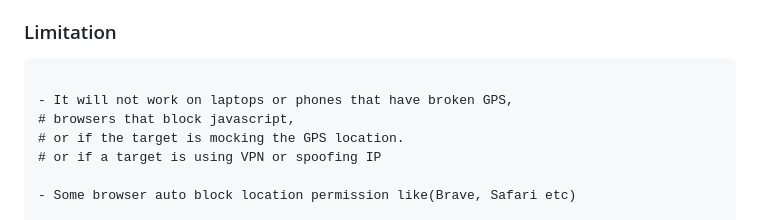
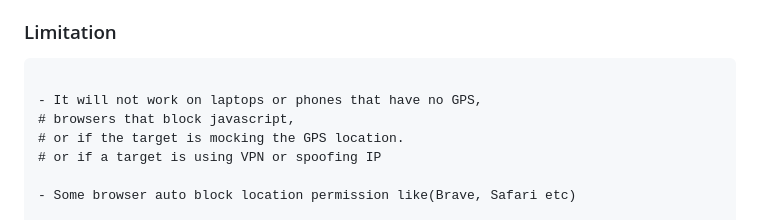
Before and after one commit to spyboy-productions/r4ven, a Markdown page: README.md, the part around the change. Drawn GitHub-style.

````diff
--- a/README.md
+++ b/README.md
@@ -39,7 +39,7 @@ Using this tool, you can find out what information a malicious website can gathe
 
 ```diff
 
-- It will not work on laptops or phones that have broken GPS,
+- It will not work on laptops or phones that have no GPS,
 # browsers that block javascript,
 # or if the target is mocking the GPS location.
 # or if a target is using VPN or spoofing IP
````
